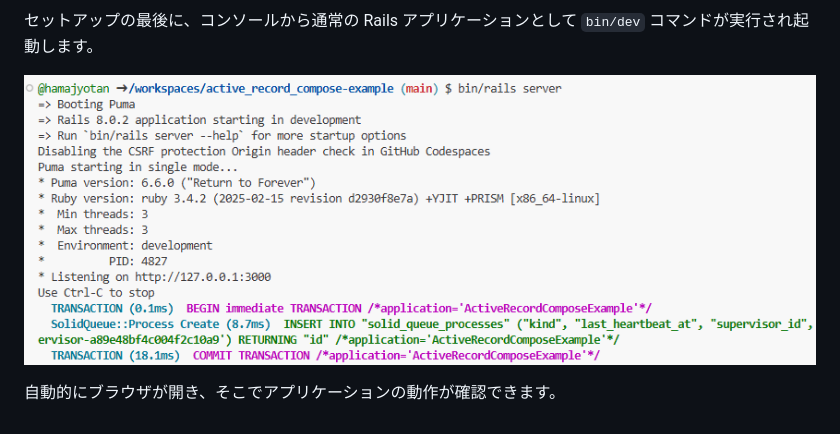
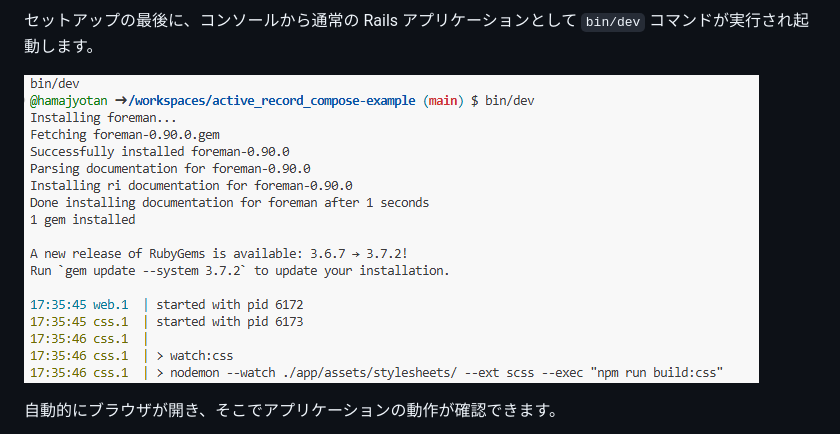
Before and after one commit to hamajyotan/active_record_compose-example, a Markdown page: README.codespaces.ja.md, the part around the change. Rendered like a GitHub page; pictures changed too: doc/bin-dev.png (added).

```diff
--- a/README.codespaces.ja.md
+++ b/README.codespaces.ja.md
@@ -17,7 +17,7 @@ codespace を起動してしばらくすると、コンソールでセットア
 
 セットアップの最後に、コンソールから通常の Rails アプリケーションとして `bin/dev` コマンドが実行され起動します。
 
-![](doc/bin-rails-server.png)
+![](doc/bin-dev.png)
 
 自動的にブラウザが開き、そこでアプリケーションの動作が確認できます。
 
```
Also changed, not shown: README.codespaces.md (+1 -1 lines).
